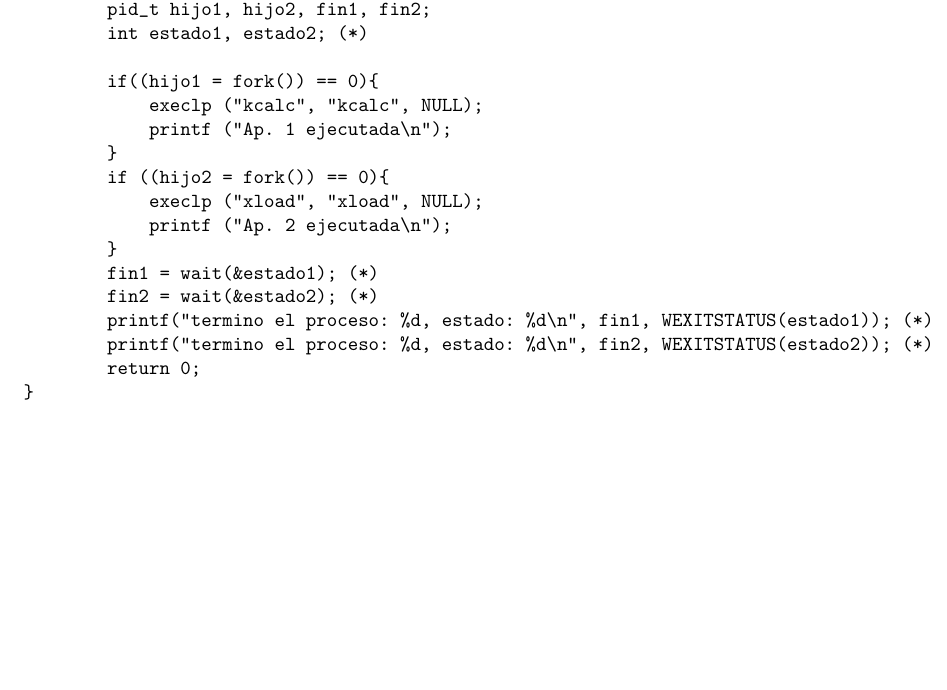
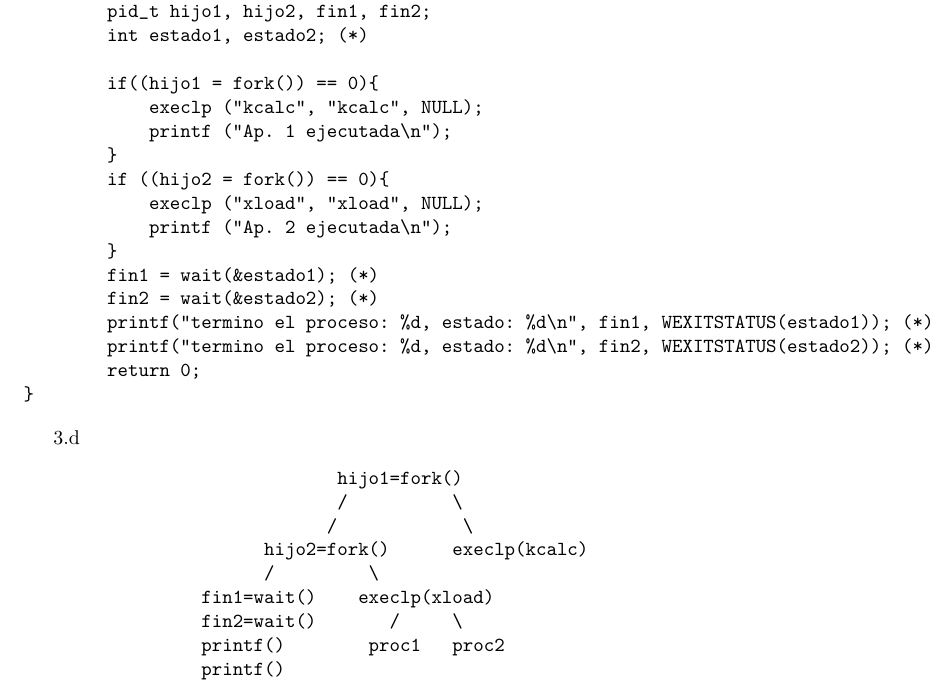
Before and after one commit to diegohunko/Lenguaje_C, a LaTeX document (TP_1/tp_1.tex): part of page 2 of 2, cut so that both start at the same text, the shorter picture padded with empty space. Compiled offline with pdfLaTeX.

Commit message:
modificado tp_1.tex

```diff
--- a/TP_1/tp_1.tex
+++ b/TP_1/tp_1.tex
@@ -79,4 +79,17 @@ int main (int argc, char *argv[]) {
         return 0;
 }
 \end{verbatim}
+
+3.d
+\begin{verbatim}
+                              hijo1=fork()
+                              /          \
+                             /            \
+                       hijo2=fork()      execlp(kcalc)
+                       /         \
+                 fin1=wait()    execlp(xload)
+                 fin2=wait()       /     \
+                 printf()        proc1   proc2
+                 printf()
+\end{verbatim}
 \end{document}
```
Also changed, not shown: 1 other file.
